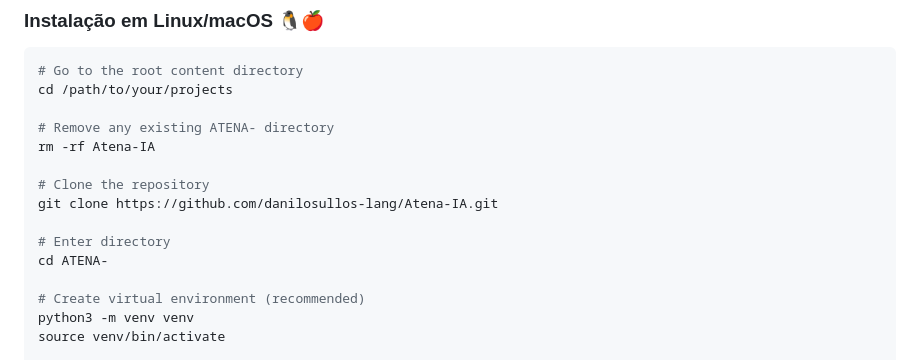
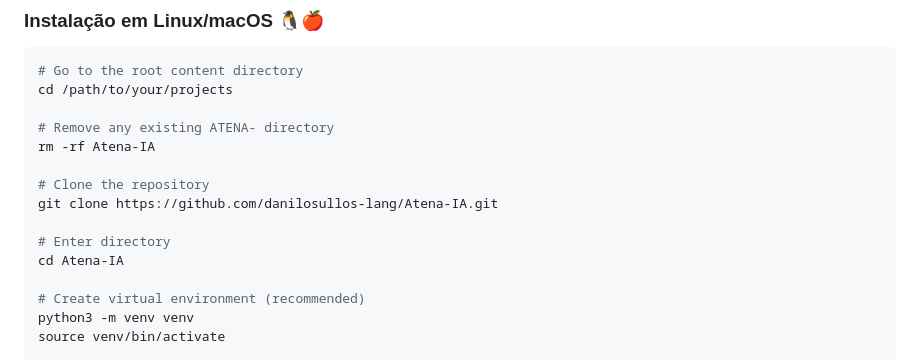
Before and after one commit to danilosullos-lang/Atena-IA, a Markdown page: README.md, the part around the change. Rendered like a GitHub page.

```diff
--- a/README.md
+++ b/README.md
@@ -85,7 +85,7 @@ rm -rf Atena-IA
 git clone https://github.com/danilosullos-lang/Atena-IA.git
 
 # Enter directory
-cd ATENA-
+cd Atena-IA
 
 # Create virtual environment (recommended)
 python3 -m venv venv
```
